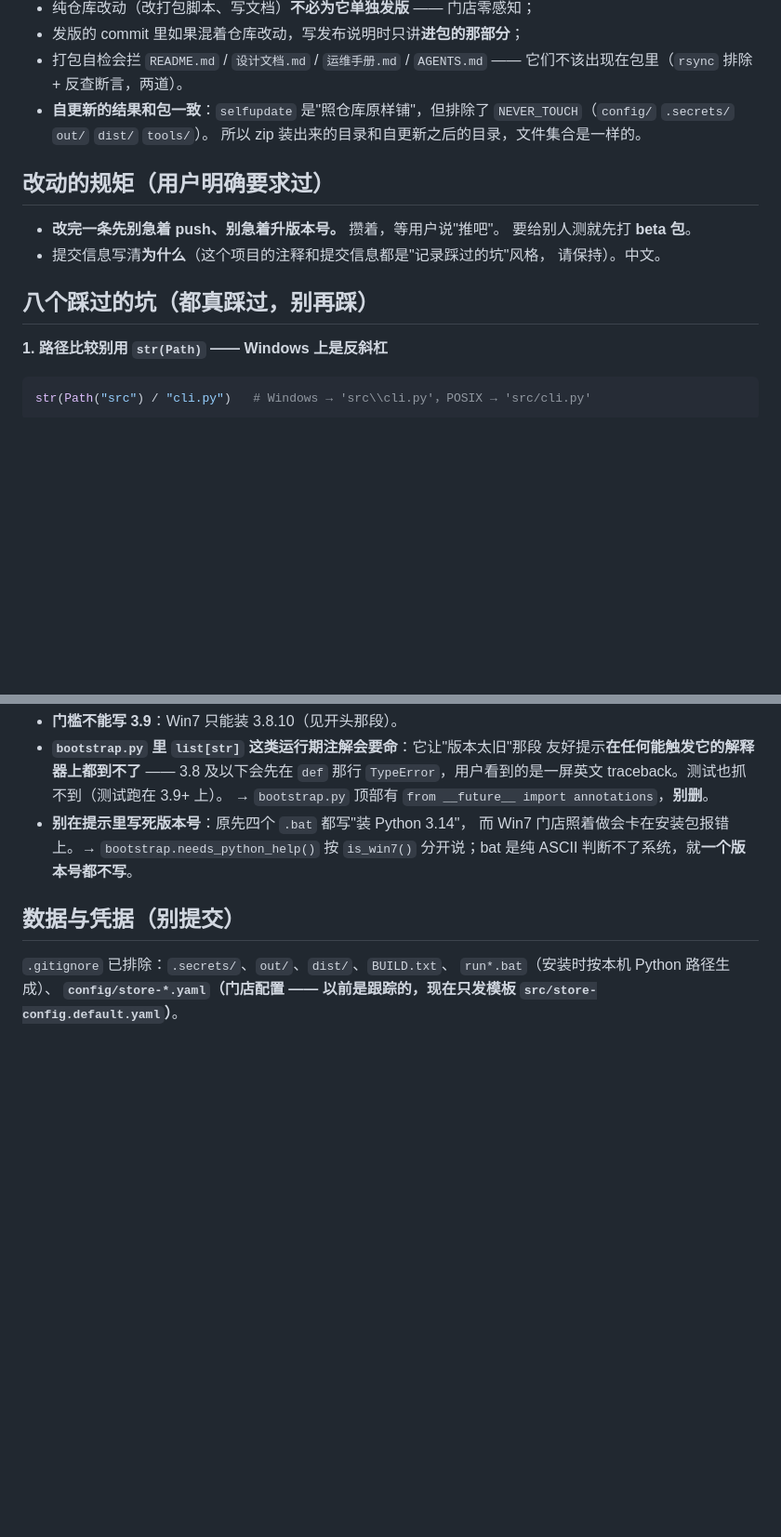
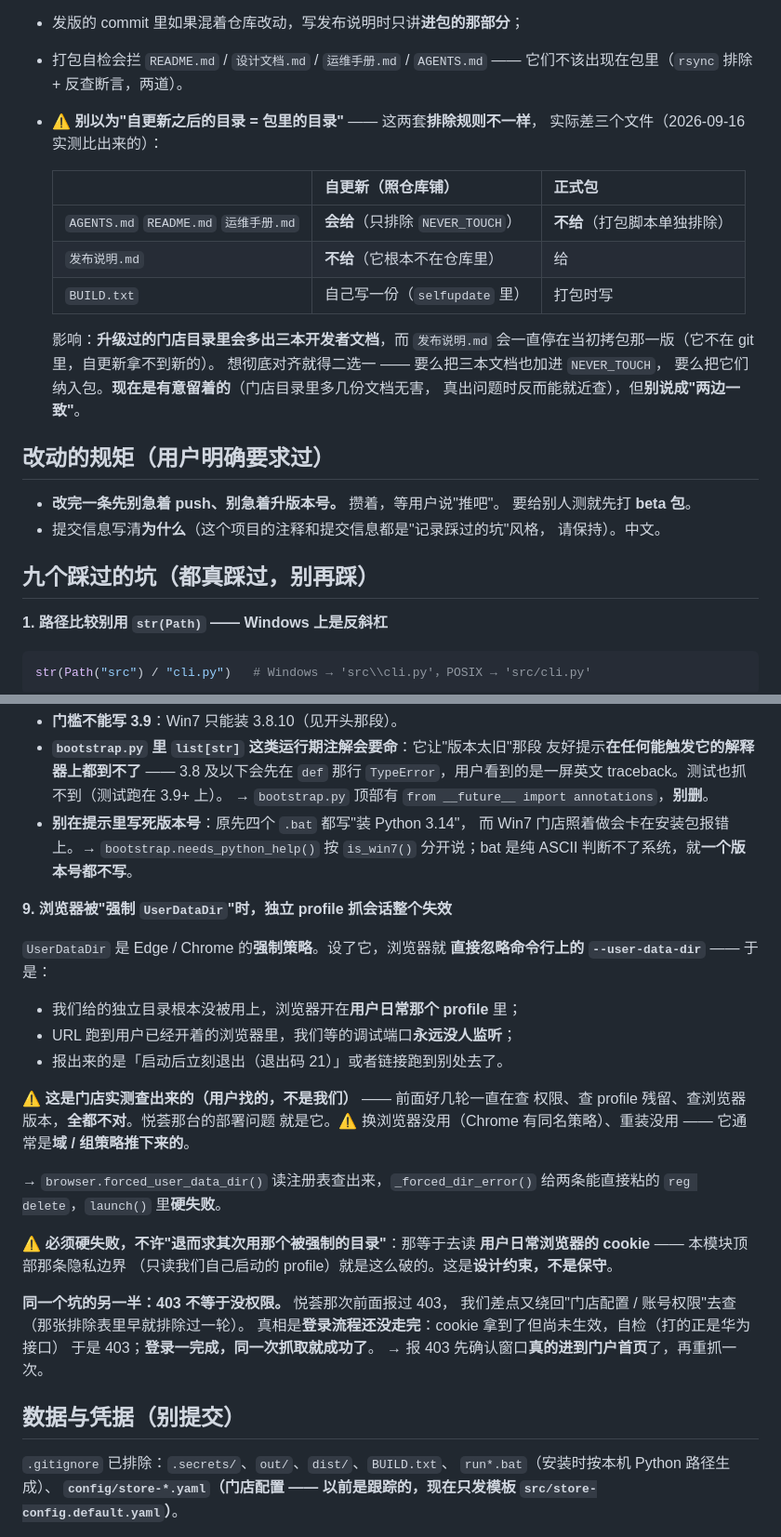
Before and after one commit to HappyJoy95/cbg-reconcile, a Markdown page: AGENTS.md, 2 parts joined by grey strips. Shown at 93% size. GitHub-like rendering; blank space fills up the shorter version.

```diff
--- a/AGENTS.md
+++ b/AGENTS.md
@@ -119,9 +119,20 @@ update-debug.py    更新失败时的现场诊断脚本
 * 发版的 commit 里如果混着仓库改动，写发布说明时只讲**进包的那部分**；
 * 打包自检会拦 `README.md` / `设计文档.md` / `运维手册.md` / `AGENTS.md` ——
   它们不该出现在包里（`rsync` 排除 + 反查断言，两道）。
-* **自更新的结果和包一致**：`selfupdate` 是"照仓库原样铺"，但排除了
-  `NEVER_TOUCH`（`config/` `.secrets/` `out/` `dist/` `tools/`）。
-  所以 zip 装出来的目录和自更新之后的目录，文件集合是一样的。
+* ⚠ **别以为"自更新之后的目录 = 包里的目录"** —— 这两套**排除规则不一样**，
+  实际差三个文件（2026-09-16 实测比出来的）：
+
+  | | 自更新（照仓库铺） | 正式包 |
+  |---|---|---|
+  | `AGENTS.md` `README.md` `运维手册.md` | **会给**（只排除 `NEVER_TOUCH`） | **不给**（打包脚本单独排除） |
+  | `发布说明.md` | **不给**（它根本不在仓库里） | 给 |
+  | `BUILD.txt` | 自己写一份（`selfupdate` 里） | 打包时写 |
+
+  影响：**升级过的门店目录里会多出三本开发者文档**，而 `发布说明.md`
+  会一直停在当初拷包那一版（它不在 git 里，自更新拿不到新的）。
+  想彻底对齐就得二选一 —— 要么把三本文档也加进 `NEVER_TOUCH`，
+  要么把它们纳入包。**现在是有意留着的**（门店目录里多几份文档无害，
+  真出问题时反而能就近查），但**别说成"两边一致"**。
 
 ## 改动的规矩（用户明确要求过）
 
@@ -130,7 +141,7 @@ update-debug.py    更新失败时的现场诊断脚本
 * 提交信息写清**为什么**（这个项目的注释和提交信息都是"记录踩过的坑"风格，
   请保持）。中文。
 
-## 八个踩过的坑（都真踩过，别再踩）
+## 九个踩过的坑（都真踩过，别再踩）
 
 **1. 路径比较别用 `str(Path)` —— Windows 上是反斜杠**
 
@@ -250,6 +261,33 @@ Python 按 locale 编码写输出（中文 Windows 是 GBK）。这时打印 `
   而 Win7 门店照着做会卡在安装包报错上。→ `bootstrap.needs_python_help()`
   按 `is_win7()` 分开说；bat 是纯 ASCII 判断不了系统，就**一个版本号都不写**。
 
+**9. 浏览器被"强制 `UserDataDir`"时，独立 profile 抓会话整个失效**
+
+`UserDataDir` 是 Edge / Chrome 的**强制策略**。设了它，浏览器就
+**直接忽略命令行上的 `--user-data-dir`** —— 于是：
+
+* 我们给的独立目录根本没被用上，浏览器开在**用户日常那个 profile** 里；
+* URL 跑到用户已经开着的浏览器里，我们等的调试端口**永远没人监听**；
+* 报出来的是「启动后立刻退出（退出码 21）」或者链接跑到别处去了。
+
+⚠ **这是门店实测查出来的（用户找的，不是我们）** —— 前面好几轮一直在查
+权限、查 profile 残留、查浏览器版本，**全都不对**。悦荟那台的部署问题
+就是它。⚠ 换浏览器没用（Chrome 有同名策略）、重装没用 ——
+它通常是**域 / 组策略推下来的**。
+
+→ `browser.forced_user_data_dir()` 读注册表查出来，`_forced_dir_error()`
+给两条能直接粘的 `reg delete`，`launch()` 里**硬失败**。
+
+⚠ **必须硬失败，不许"退而求其次用那个被强制的目录"**：那等于去读
+**用户日常浏览器的 cookie** —— 本模块顶部那条隐私边界
+（只读我们自己启动的 profile）就是这么破的。这是**设计约束，不是保守**。
+
+**同一个坑的另一半：403 不等于没权限。** 悦荟那次前面报过 403，
+我们差点又绕回"门店配置 / 账号权限"去查（那张排除表里早就排除过一轮）。
+真相是**登录流程还没走完**：cookie 拿到了但尚未生效，自检（打的正是华为接口）
+于是 403；**登录一完成，同一次抓取就成功了**。
+→ 报 403 先确认窗口**真的进到门户首页**了，再重抓一次。
+
 ## 数据与凭据（别提交）
 
 `.gitignore` 已排除：`.secrets/`、`out/`、`dist/`、`BUILD.txt`、
```
Also changed, not shown: README.md (+1 -0 lines), 运维手册.md (+34 -0 lines).
